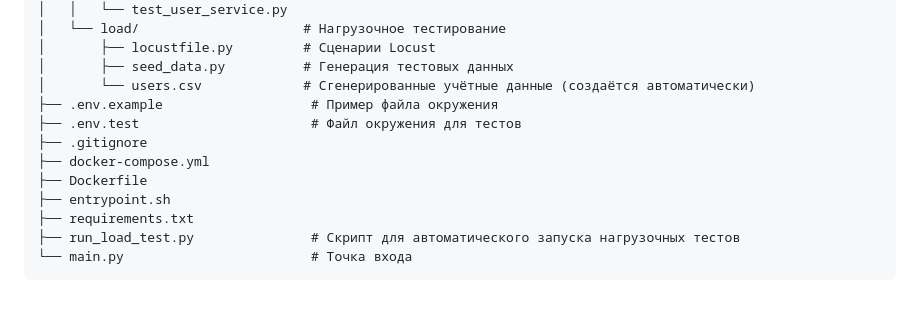
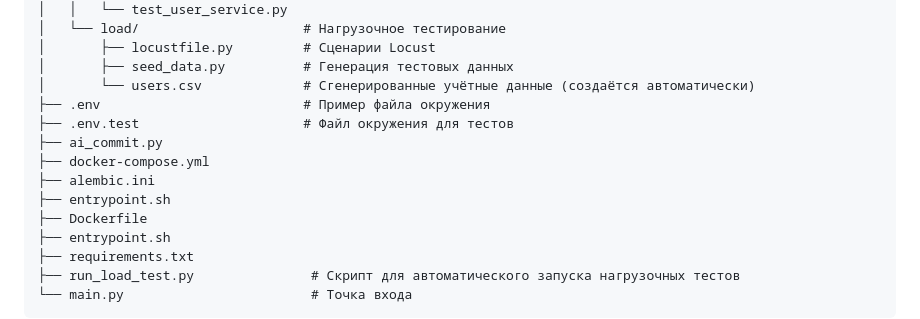
Before and after one commit to SaDDadd/Clarity, a Markdown page: README.md, the part around the change. Rendered like a GitHub page; blank space fills up the shorter version.

```diff
--- a/README.md
+++ b/README.md
@@ -1402,10 +1402,12 @@ Clarity/
 │       ├── locustfile.py         # Сценарии Locust
 │       ├── seed_data.py          # Генерация тестовых данных
 │       └── users.csv             # Сгенерированные учётные данные (создаётся автоматически)
-├── .env.example                   # Пример файла окружения
-├── .env.test                      # Файл окружения для тестов
-├── .gitignore
+├── .env                          # Пример файла окружения
+├── .env.test                     # Файл окружения для тестов
+├── ai_commit.py
 ├── docker-compose.yml
+├── alembic.ini
+├── entrypoint.sh
 ├── Dockerfile
 ├── entrypoint.sh
 ├── requirements.txt
```
